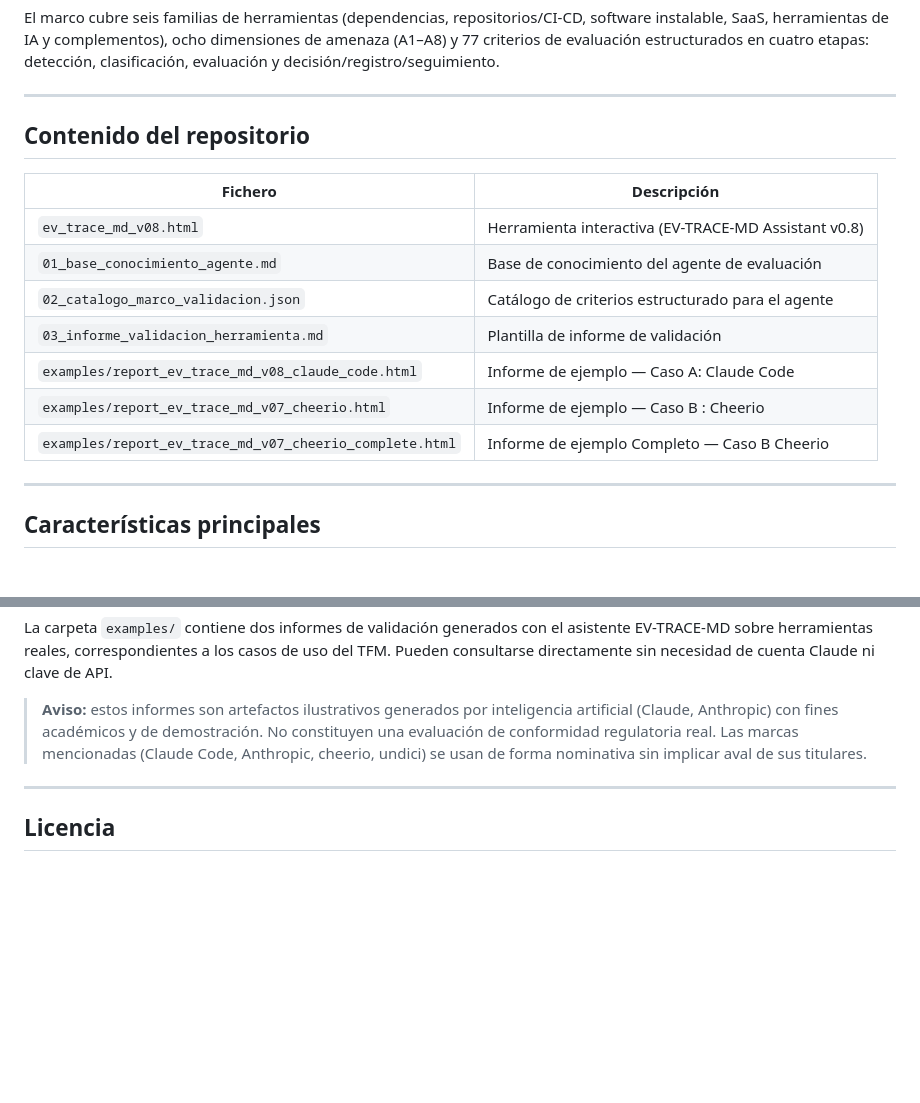
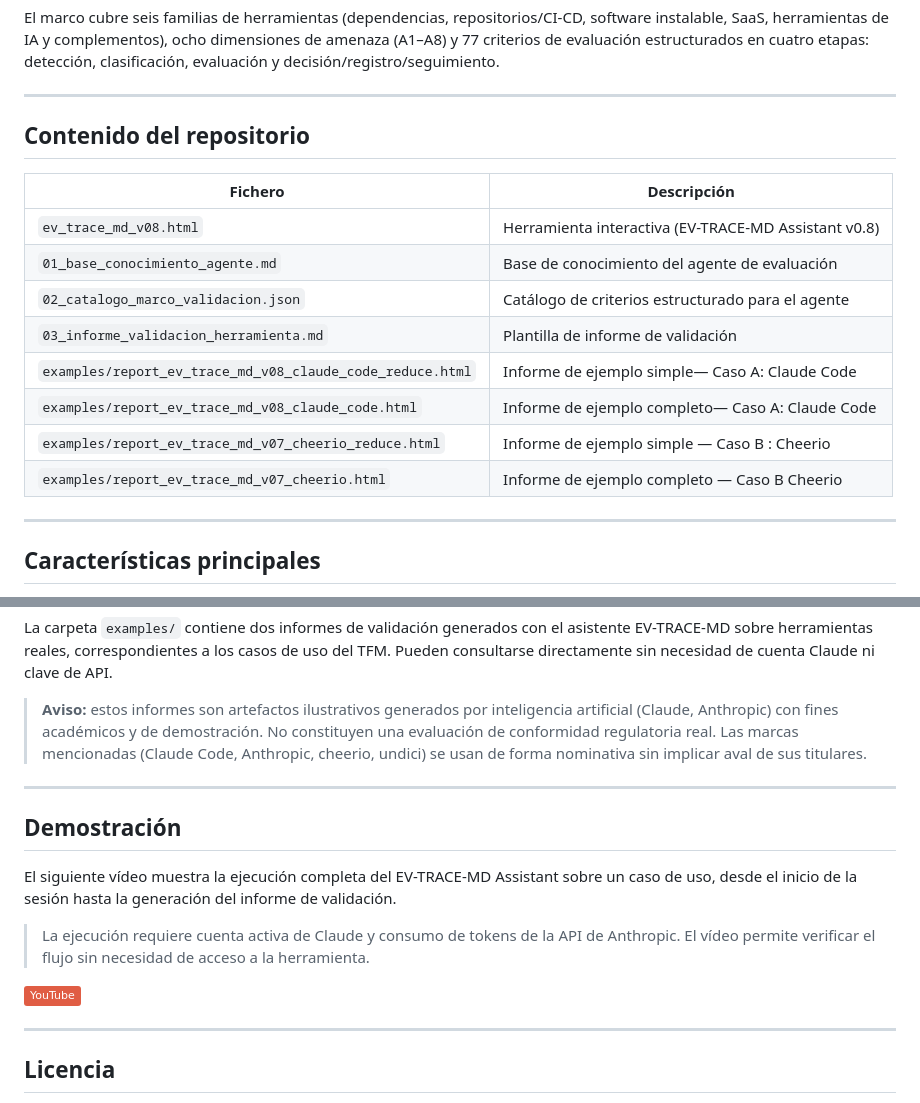
Before and after one commit to majalon/ev-trace-md, a Markdown page: README.md, 2 parts joined by grey strips. Drawn GitHub-style; badges without logos; blank space fills up the shorter version.

Commit message:
docs(readme): add demo video link

```diff
--- a/README.md
+++ b/README.md
@@ -24,6 +24,7 @@ detección, clasificación, evaluación y decisión/registro/seguimiento.
 
 ---
 
+
 ## Contenido del repositorio
 
 | Fichero | Descripción |
@@ -32,9 +33,10 @@ detección, clasificación, evaluación y decisión/registro/seguimiento.
 | `01_base_conocimiento_agente.md` | Base de conocimiento del agente de evaluación |
 | `02_catalogo_marco_validacion.json` | Catálogo de criterios estructurado para el agente |
 | `03_informe_validacion_herramienta.md` | Plantilla de informe de validación |
-| `examples/report_ev_trace_md_v08_claude_code.html` | Informe de ejemplo — Caso A: Claude Code |
-| `examples/report_ev_trace_md_v07_cheerio.html` | Informe de ejemplo — Caso B : Cheerio |
-| `examples/report_ev_trace_md_v07_cheerio_complete.html` | Informe de ejemplo Completo — Caso B Cheerio |
+| `examples/report_ev_trace_md_v08_claude_code_reduce.html` | Informe de ejemplo simple— Caso A: Claude Code |
+| `examples/report_ev_trace_md_v08_claude_code.html` | Informe de ejemplo completo— Caso A: Claude Code |
+| `examples/report_ev_trace_md_v07_cheerio_reduce.html` | Informe de ejemplo simple — Caso B : Cheerio |
+| `examples/report_ev_trace_md_v07_cheerio.html` | Informe de ejemplo completo — Caso B Cheerio |
 
 ---
 
@@ -88,6 +90,20 @@ Pueden consultarse directamente sin necesidad de cuenta Claude ni clave de API.
 
 ---
 
+## Demostración
+
+El siguiente vídeo muestra la ejecución completa del EV-TRACE-MD Assistant
+sobre un caso de uso, desde el inicio de la sesión
+hasta la generación del informe de validación.
+
+> La ejecución requiere cuenta activa de Claude y consumo de tokens de la API
+> de Anthropic. El vídeo permite verificar el flujo sin necesidad de acceso
+> a la herramienta.
+
+[![YouTube](https://img.shields.io/badge/-YouTube-red?style=flat&logo=youtube&logoColor=white&label=)](https://youtu.be/N5mYKOyIB5E)
+
+---
+
 ## Licencia
 
 Este repositorio se publica bajo licencia **Creative Commons Attribution-NonCommercial-NoDerivatives 4.0 International (CC BY-NC-ND 4.0)**.
```
Also changed, not shown: knowledge-base/01_base_conocimiento_agente.md (+1 -1 lines).
